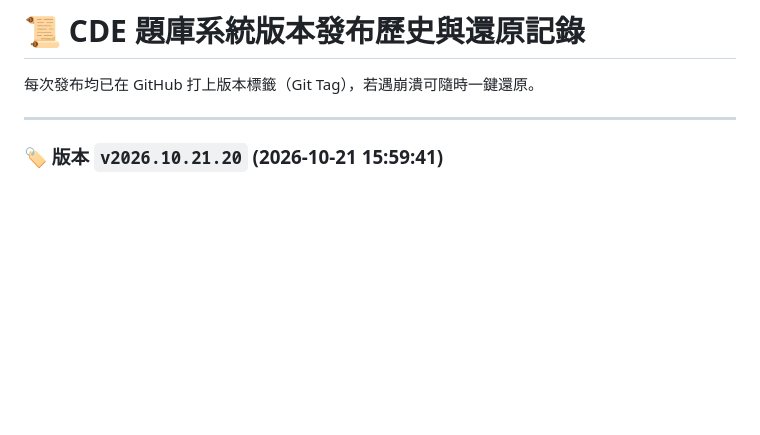
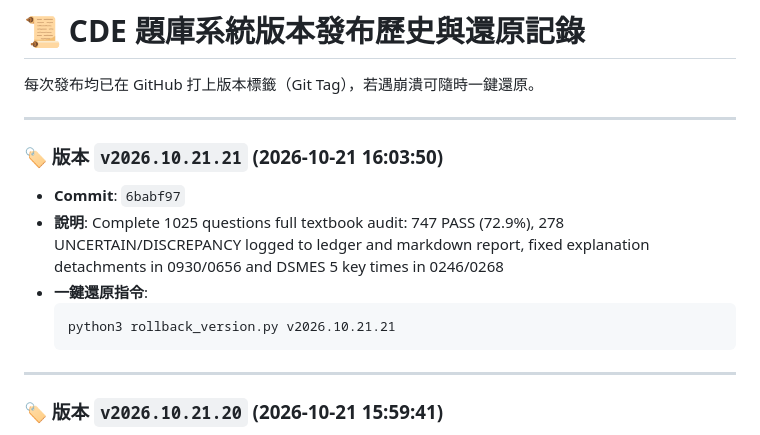
Before and after one commit to LoveISA07/cde-exam, a Markdown page: RELEASE_HISTORY.md, the part around the change. Rendered like a GitHub page; blank space fills up the shorter version.

Commit message:
Docs: Update RELEASE_HISTORY.md

````diff
--- a/RELEASE_HISTORY.md
+++ b/RELEASE_HISTORY.md
@@ -2,6 +2,15 @@
 
 每次發布均已在 GitHub 打上版本標籤（Git Tag），若遇崩潰可隨時一鍵還原。
 
+---
+
+### 🏷️ 版本 `v2026.10.21.21` (2026-10-21 16:03:50)
+- **Commit**: `6babf97`
+- **說明**: Complete 1025 questions full textbook audit: 747 PASS (72.9%), 278 UNCERTAIN/DISCREPANCY logged to ledger and markdown report, fixed explanation detachments in 0930/0656 and DSMES 5 key times in 0246/0268
+- **一鍵還原指令**:
+  ```bash
+  python3 rollback_version.py v2026.10.21.21
+  ```
 ---
 
 ### 🏷️ 版本 `v2026.10.21.20` (2026-10-21 15:59:41)
````
